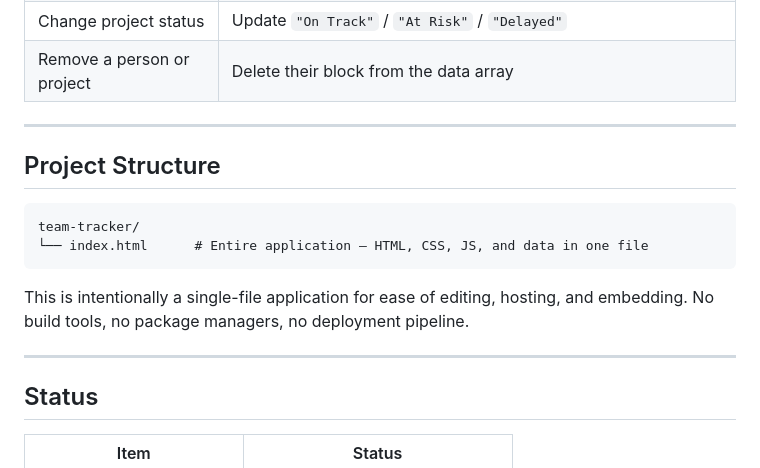
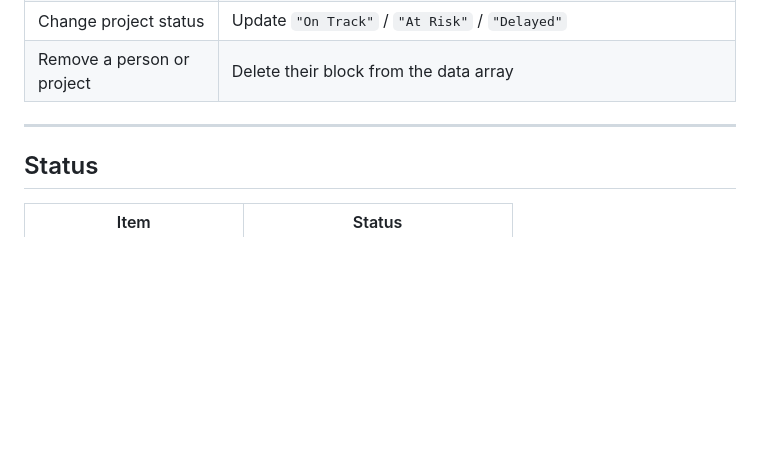
Before and after one commit to kvshwork-source/team-tracker, a Markdown page: README.md, the part around the change. GitHub-like rendering; blank space fills up the shorter version.

````diff
--- a/README.md
+++ b/README.md
@@ -53,17 +53,6 @@ Team Tracker is a lightweight, zero-dependency web dashboard designed to give re
 
 ---
 
-## Project Structure
-
-```
-team-tracker/
-└── index.html      # Entire application — HTML, CSS, JS, and data in one file
-```
-
-This is intentionally a single-file application for ease of editing, hosting, and embedding. No build tools, no package managers, no deployment pipeline.
-
----
-
 ## Status
 
 | Item | Status |
````
